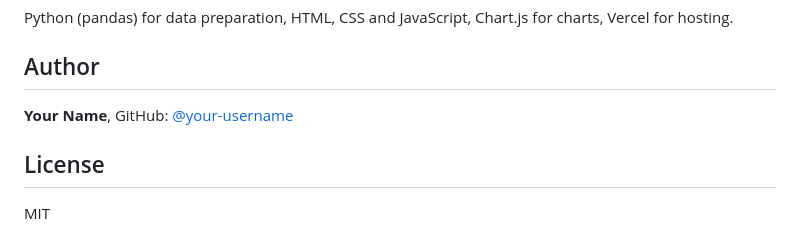
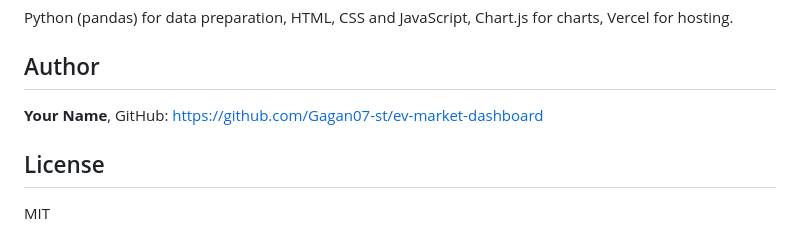
Before and after one commit to Gagan07-st/ev-market-dashboard, a Markdown page: README.md, the part around the change. GitHub-like rendering.

```diff
--- a/README.md
+++ b/README.md
@@ -101,7 +101,7 @@ Python (pandas) for data preparation, HTML, CSS and JavaScript, Chart.js for cha
 
 ## Author
 
-**Your Name**, GitHub: [@your-username](https://github.com/your-username)
+**Your Name**, GitHub: https://github.com/Gagan07-st/ev-market-dashboard
 
 ## License
 
```
